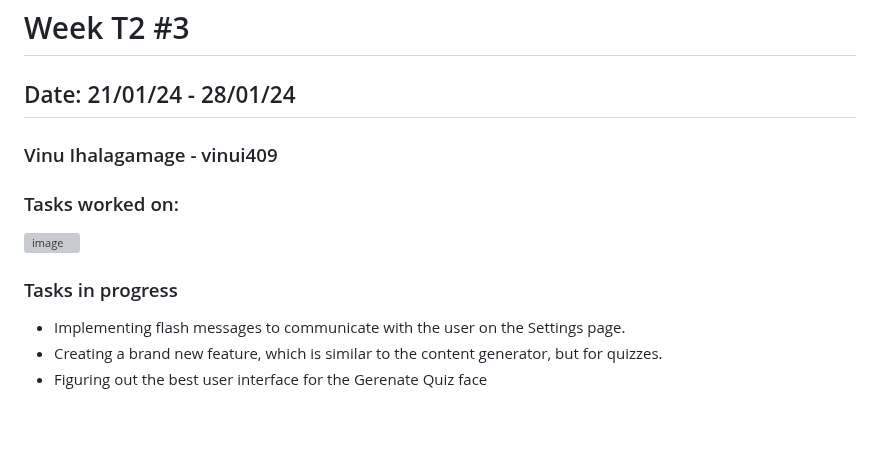
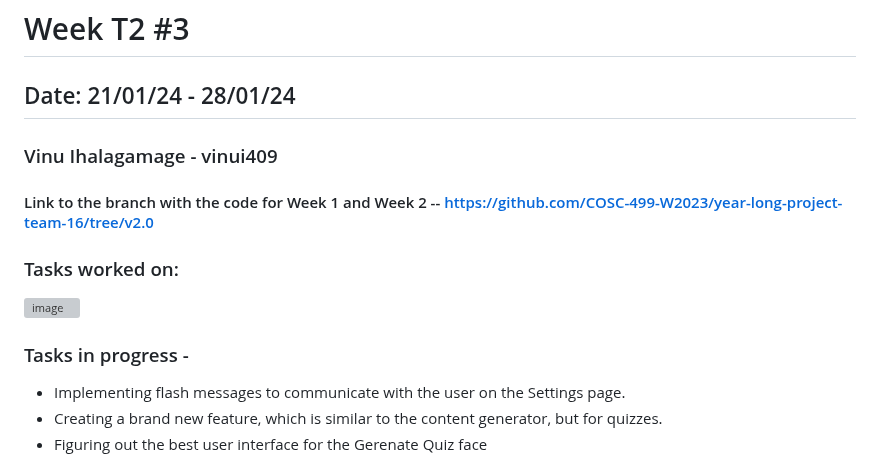
Before and after one commit to dhairyab0069/Coursify-AI, a Markdown page: docs/weekly logs/vinu_ihalagamage_log.md, the part around the change. GitHub-like rendering; blank space fills up the shorter version; grey boxes are pictures that could not be loaded.

```diff
--- a/docs/weekly logs/vinu_ihalagamage_log.md
+++ b/docs/weekly logs/vinu_ihalagamage_log.md
@@ -2,10 +2,12 @@
 ## Date: 21/01/24 - 28/01/24
 ### Vinu Ihalagamage - vinui409
 
+#### Link to the branch with the code for Week 1 and Week 2 -- https://github.com/COSC-499-W2023/year-long-project-team-16/tree/v2.0
+
 ### Tasks worked on:
 ![image](https://github.com/COSC-499-W2023/year-long-project-team-16/assets/71796408/872cd379-1e1a-4d63-a156-511ed826b192)
 
-### Tasks in progress
+### Tasks in progress -
 - Implementing flash messages to communicate with the user on the Settings page.
 - Creating a brand new feature, which is similar to the content generator, but for quizzes.
 - Figuring out the best user interface for the Gerenate Quiz face
```
